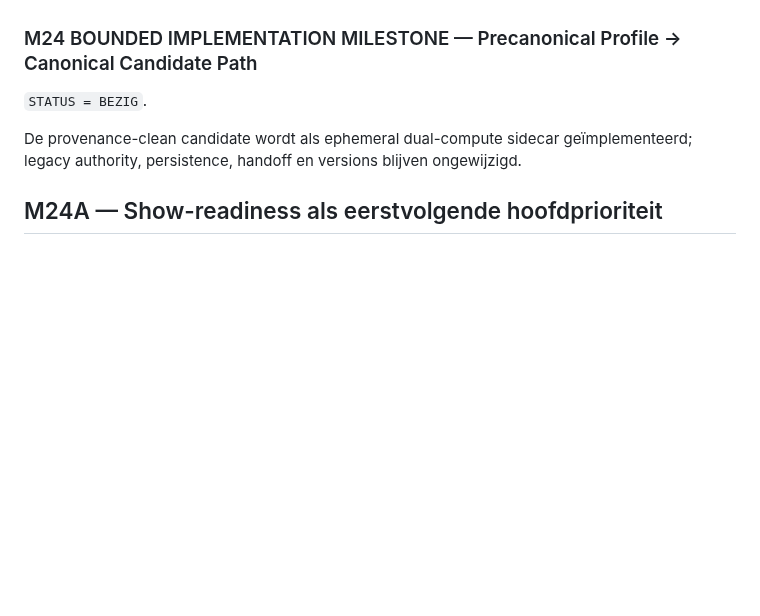
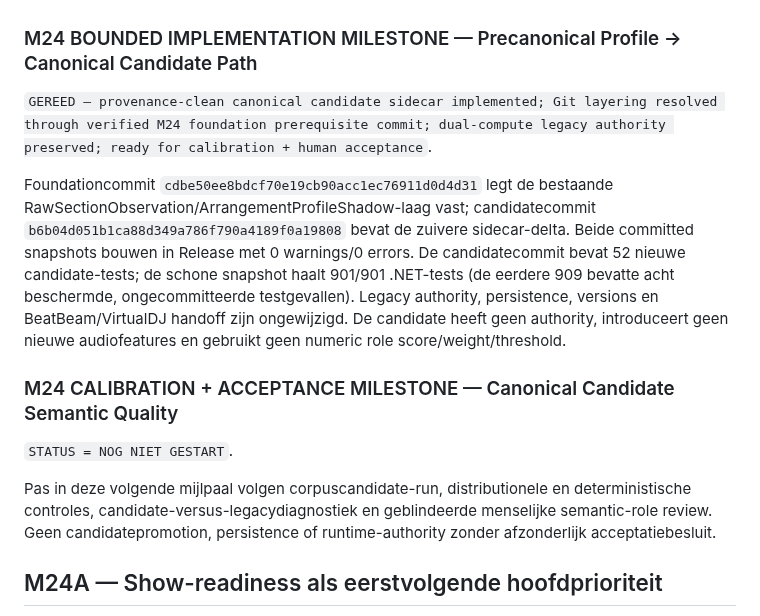
Before and after one commit to thomasbriet/BeatBeamDMX, a Markdown page: MASTER_ROADMAP.md, the part around the change. Drawn GitHub-style; blank space fills up the shorter version.

Commit message:
Record M24 canonical candidate implementation pass

```diff
--- a/MASTER_ROADMAP.md
+++ b/MASTER_ROADMAP.md
@@ -889,11 +889,29 @@ human product decisions.
 
 ### M24 BOUNDED IMPLEMENTATION MILESTONE — Precanonical Profile → Canonical Candidate Path
 
-`STATUS = BEZIG`.
-
-De provenance-clean candidate wordt als ephemeral dual-compute sidecar
-geïmplementeerd; legacy authority, persistence, handoff en versions blijven
-ongewijzigd.
+`GEREED — provenance-clean canonical candidate sidecar implemented; Git
+layering resolved through verified M24 foundation prerequisite commit;
+dual-compute legacy authority preserved; ready for calibration + human
+acceptance`.
+
+Foundationcommit `cdbe50ee8bdcf70e19cb90acc1ec76911d0d4d31` legt de bestaande
+RawSectionObservation/ArrangementProfileShadow-laag vast; candidatecommit
+`b6b04d051b1ca88d349a786f790a4189f0a19808` bevat de zuivere sidecar-delta.
+Beide committed snapshots bouwen in Release met 0 warnings/0 errors. De
+candidatecommit bevat 52 nieuwe candidate-tests; de schone snapshot haalt
+901/901 .NET-tests (de eerdere 909 bevatte acht beschermde, ongecommitteerde
+testgevallen). Legacy authority, persistence, versions en BeatBeam/VirtualDJ
+handoff zijn ongewijzigd. De candidate heeft geen authority, introduceert geen
+nieuwe audiofeatures en gebruikt geen numeric role score/weight/threshold.
+
+### M24 CALIBRATION + ACCEPTANCE MILESTONE — Canonical Candidate Semantic Quality
+
+`STATUS = NOG NIET GESTART`.
+
+Pas in deze volgende mijlpaal volgen corpuscandidate-run, distributionele en
+deterministische controles, candidate-versus-legacydiagnostiek en geblindeerde
+menselijke semantic-role review. Geen candidatepromotion, persistence of
+runtime-authority zonder afzonderlijk acceptatiebesluit.
 
 ## M24A — Show-readiness als eerstvolgende hoofdprioriteit
 
```
